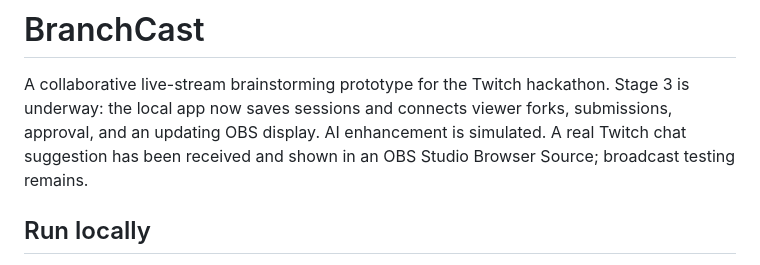
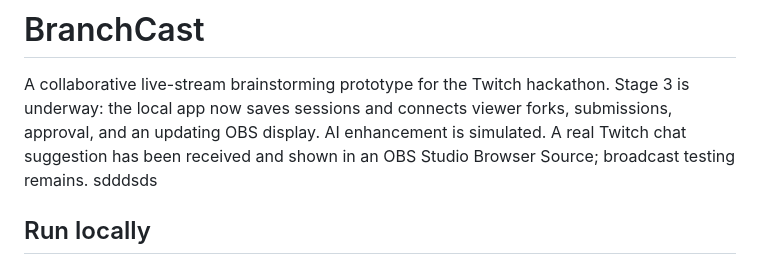
Before and after one commit to Battosai1806/branchcast, a Markdown page: README.md, the part around the change. GitHub-like rendering.

```diff
--- a/README.md
+++ b/README.md
@@ -1,7 +1,7 @@
 # BranchCast
 
 A collaborative live-stream brainstorming prototype for the Twitch hackathon. Stage 3 is underway: the local app now saves sessions and connects viewer forks, submissions, approval, and an updating OBS display. AI enhancement is simulated. A real Twitch chat suggestion has been received and shown in an OBS Studio Browser Source; broadcast testing remains.
-
+sdddsds
 ## Run locally
 
 Run `python3 server.py` from the repository, then visit http://127.0.0.1:8000 in a modern browser. On Windows, `py server.py` works when Python is installed. Keep the server running while using the app; a static server or opening `index.html` directly cannot provide session functionality.
```
